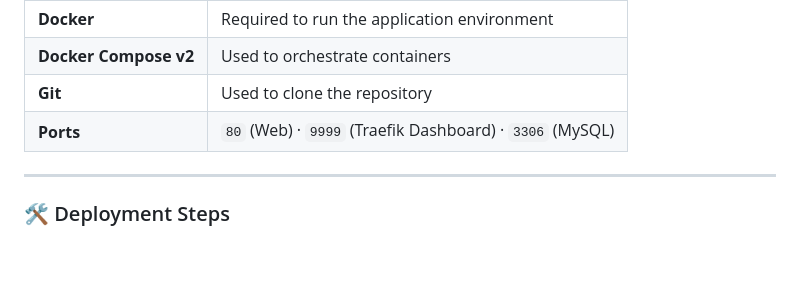
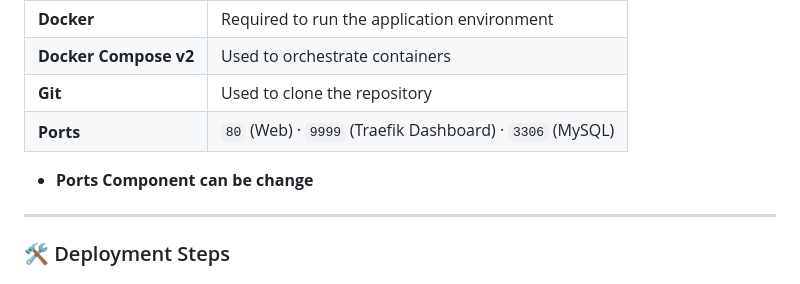
Before and after one commit to socyty25/Socyty, a Markdown page: README.md, the part around the change. Drawn GitHub-style; blank space fills up the shorter version.

```diff
--- a/README.md
+++ b/README.md
@@ -78,6 +78,7 @@ Make sure the following are installed **before setup**:
 | **Docker Compose v2** | Used to orchestrate containers |
 | **Git** | Used to clone the repository |
 | **Ports** | `80` (Web) · `9999` (Traefik Dashboard) · `3306` (MySQL) |
+- **Ports Component can be change**
 
 ---
 
```
